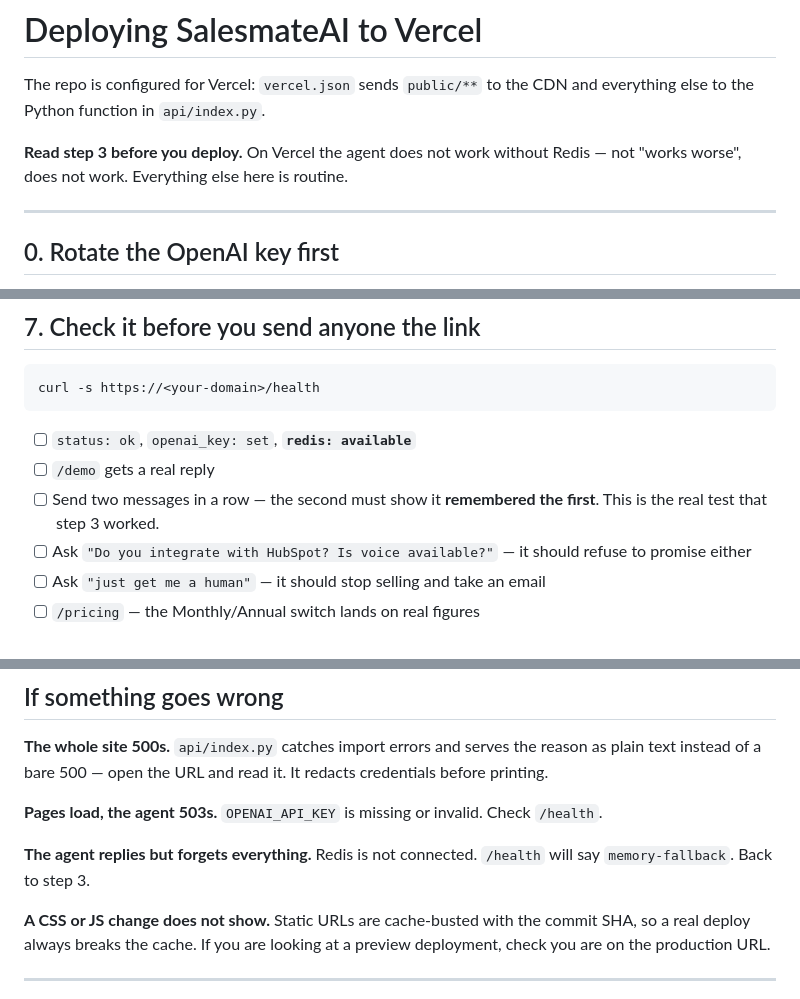
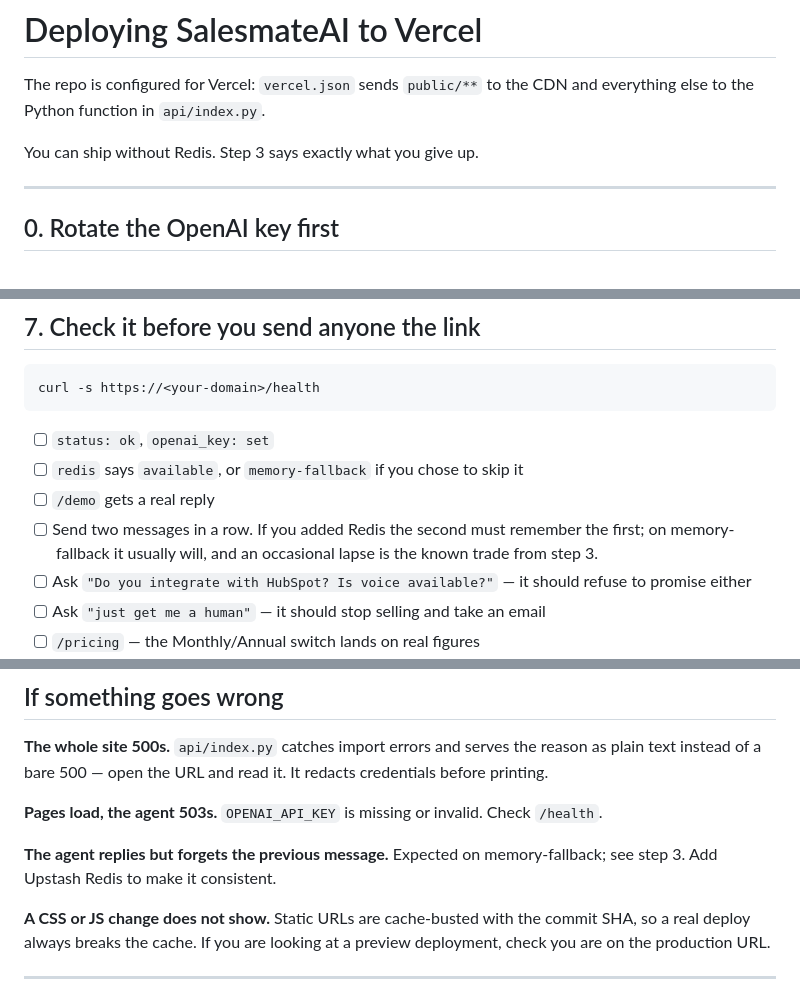
Before and after one commit to sherzodibodullayev/SalesmateAI, a Markdown page: DEPLOY.md, 3 parts joined by grey strips. Drawn GitHub-style.

````diff
--- a/DEPLOY.md
+++ b/DEPLOY.md
@@ -3,8 +3,7 @@
 The repo is configured for Vercel: `vercel.json` sends `public/**` to the CDN
 and everything else to the Python function in `api/index.py`.
 
-**Read step 3 before you deploy.** On Vercel the agent does not work without
-Redis — not "works worse", does not work. Everything else here is routine.
+You can ship without Redis. Step 3 says exactly what you give up.
 
 ---
 
@@ -175,10 +175,12 @@ Should show `Allow: /` and a `Sitemap:` line — not `Disallow: /`.
 curl -s https://<your-domain>/health
 ```
 
-- [ ] `status: ok`, `openai_key: set`, **`redis: available`**
+- [ ] `status: ok`, `openai_key: set`
+- [ ] `redis` says `available`, or `memory-fallback` if you chose to skip it
 - [ ] `/demo` gets a real reply
-- [ ] Send two messages in a row — the second must show it **remembered the
-      first**. This is the real test that step 3 worked.
+- [ ] Send two messages in a row. If you added Redis the second must remember
+      the first; on memory-fallback it usually will, and an occasional lapse
+      is the known trade from step 3.
 - [ ] Ask `"Do you integrate with HubSpot? Is voice available?"` — it should
       refuse to promise either
 - [ ] Ask `"just get me a human"` — it should stop selling and take an email
@@ -216,8 +218,8 @@ redacts credentials before printing.
 **Pages load, the agent 503s.** `OPENAI_API_KEY` is missing or invalid. Check
 `/health`.
 
-**The agent replies but forgets everything.** Redis is not connected. `/health`
-will say `memory-fallback`. Back to step 3.
+**The agent replies but forgets the previous message.** Expected on
+memory-fallback; see step 3. Add Upstash Redis to make it consistent.
 
 **A CSS or JS change does not show.** Static URLs are cache-busted with the
 commit SHA, so a real deploy always breaks the cache. If you are looking at a
````
Also changed, not shown: other parts of DEPLOY.md (+48 -47 lines), README.md (+6 -6 lines).
